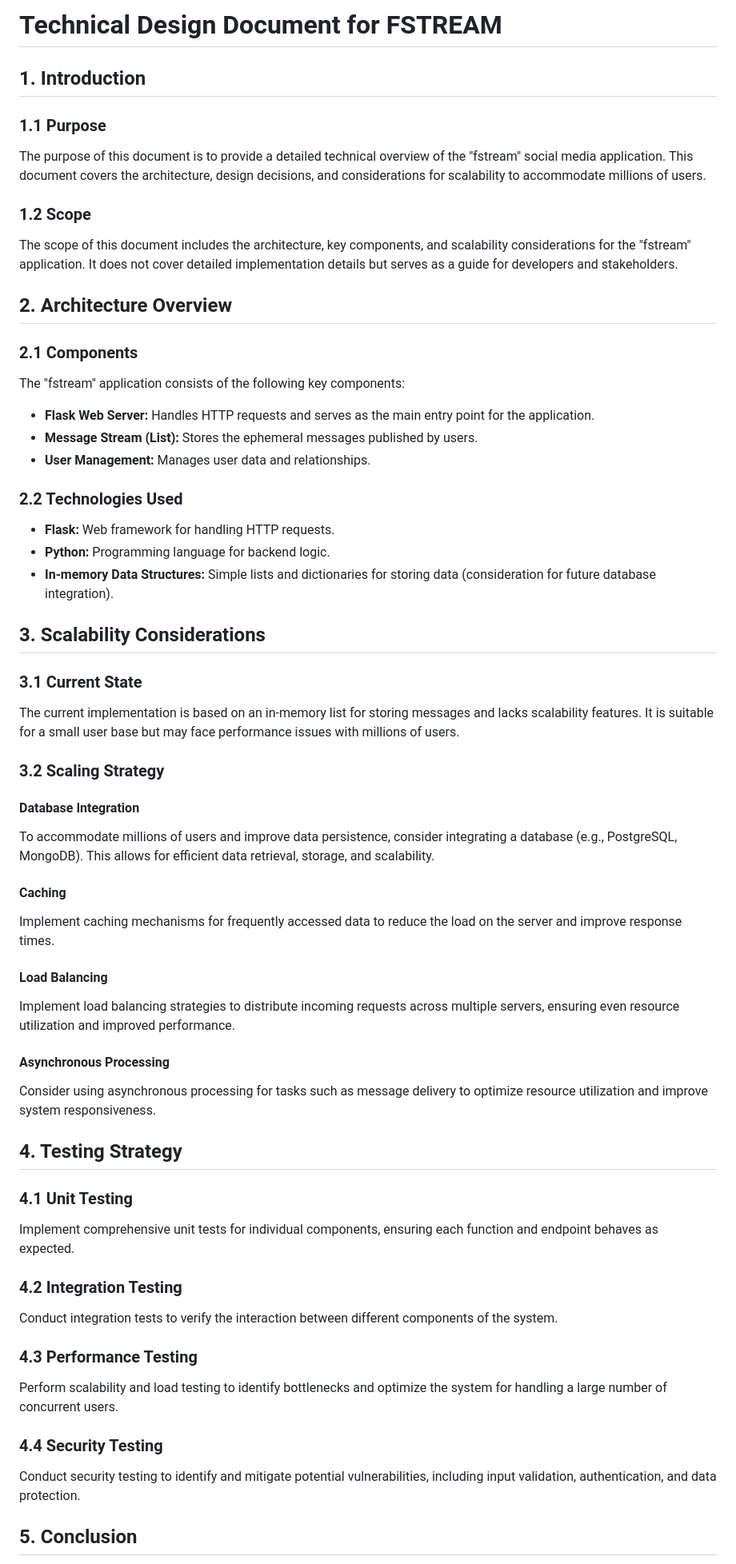
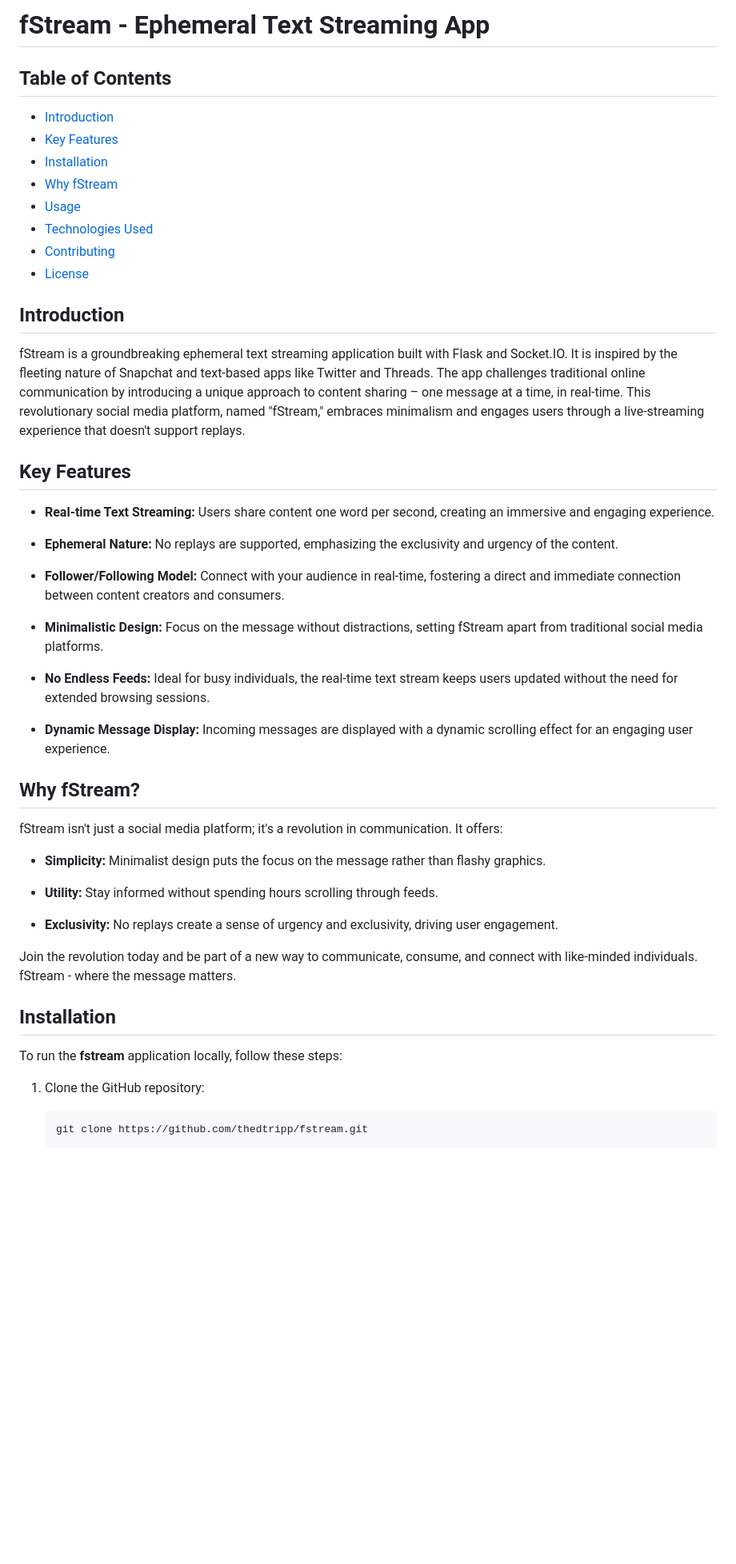
Before and after one commit to thedtripp/fstream, a Markdown page: README.md, the part around one of its changes. Shown at 80% size. Drawn GitHub-style; blank space fills up the shorter version.

````diff
--- a/README.md
+++ b/README.md
@@ -1,59 +1,52 @@
-# Technical Design Document for FSTREAM
+# fStream - Ephemeral Text Streaming App
 
-## 1. Introduction
+## Table of Contents
+- [Introduction](#introduction)
+- [Key Features](#key-features)
+- [Installation](#installation)
+- [Why fStream](#why-fstream)
+- [Usage](#usage)
+- [Technologies Used](#technologies-used)
+- [Contributing](#contributing)
+- [License](#license)
 
-### 1.1 Purpose
-The purpose of this document is to provide a detailed technical overview of the "fstream" social media application. This document covers the architecture, design decisions, and considerations for scalability to accommodate millions of users.
+## Introduction
+fStream is a groundbreaking ephemeral text streaming application built with Flask and Socket.IO. It is inspired by the fleeting nature of Snapchat and text-based apps like Twitter and Threads. The app challenges traditional online communication by introducing a unique approach to content sharing – one message at a time, in real-time. This revolutionary social media platform, named "fStream," embraces minimalism and engages users through a live-streaming experience that doesn't support replays.
 
-### 1.2 Scope
-The scope of this document includes the architecture, key components, and scalability considerations for the "fstream" application. It does not cover detailed implementation details but serves as a guide for developers and stakeholders.
+## Key Features
 
-## 2. Architecture Overview
+- **Real-time Text Streaming:** Users share content one word per second, creating an immersive and engaging experience.
 
-### 2.1 Components
-The "fstream" application consists of the following key components:
+- **Ephemeral Nature:** No replays are supported, emphasizing the exclusivity and urgency of the content.
 
-- **Flask Web Server:** Handles HTTP requests and serves as the main entry point for the application.
-- **Message Stream (List):** Stores the ephemeral messages published by users.
-- **User Management:** Manages user data and relationships.
+- **Follower/Following Model:** Connect with your audience in real-time, fostering a direct and immediate connection between content creators and consumers.
 
-### 2.2 Technologies Used
-- **Flask:** Web framework for handling HTTP requests.
-- **Python:** Programming language for backend logic.
-- **In-memory Data Structures:** Simple lists and dictionaries for storing data (consideration for future database integration).
+- **Minimalistic Design:** Focus on the message without distractions, setting fStream apart from traditional social media platforms.
 
-## 3. Scalability Considerations
+- **No Endless Feeds:** Ideal for busy individuals, the real-time text stream keeps users updated without the need for extended browsing sessions.
 
-### 3.1 Current State
-The current implementation is based on an in-memory list for storing messages and lacks scalability features. It is suitable for a small user base but may face performance issues with millions of users.
+- **Dynamic Message Display:** Incoming messages are displayed with a dynamic scrolling effect for an engaging user experience.
 
-### 3.2 Scaling Strategy
+## Why fStream?
 
-#### Database Integration
-To accommodate millions of users and improve data persistence, consider integrating a database (e.g., PostgreSQL, MongoDB). This allows for efficient data retrieval, storage, and scalability.
+fStream isn't just a social media platform; it's a revolution in communication. It offers:
 
-#### Caching
-Implement caching mechanisms for frequently accessed data to reduce the load on the server and improve response times.
+- **Simplicity:** Minimalist design puts the focus on the message rather than flashy graphics.
 
-#### Load Balancing
-Implement load balancing strategies to distribute incoming requests across multiple servers, ensuring even resource utilization and improved performance.
+- **Utility:** Stay informed without spending hours scrolling through feeds.
 
-#### Asynchronous Processing
-Consider using asynchronous processing for tasks such as message delivery to optimize resource utilization and improve system responsiveness.
+- **Exclusivity:** No replays create a sense of urgency and exclusivity, driving user engagement.
 
-## 4. Testing Strategy
+Join the revolution today and be part of a new way to communicate, consume, and connect with like-minded individuals. fStream - where the message matters.
 
-### 4.1 Unit Testing
-Implement comprehensive unit tests for individual components, ensuring each function and endpoint behaves as expected.
 
-### 4.2 Integration Testing
-Conduct integration tests to verify the interaction between different components of the system.
+## Installation
 
-### 4.3 Performance Testing
-Perform scalability and load testing to identify bottlenecks and optimize the system for handling a large number of concurrent users.
+To run the **fstream** application locally, follow these steps:
 
-### 4.4 Security Testing
-Conduct security testing to identify and mitigate potential vulnerabilities, including input validation, authentication, and data protection.
+1. Clone the GitHub repository:
 
-## 5. Conclusion
+   ```bash
+   git clone https://github.com/thedtripp/fstream.git
+   ```
 
````
Also changed, not shown: other parts of README.md (+42 -2 lines).
